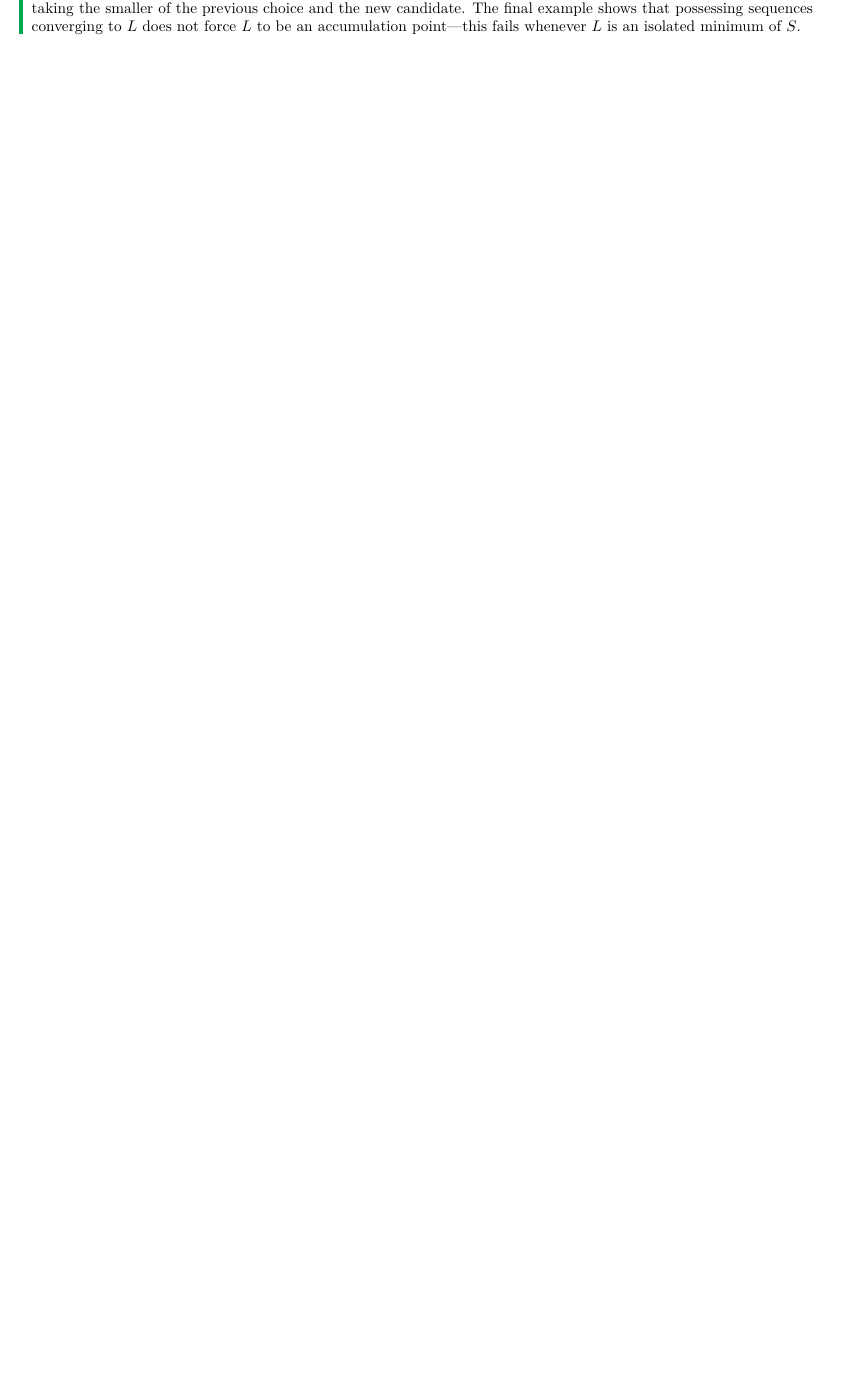
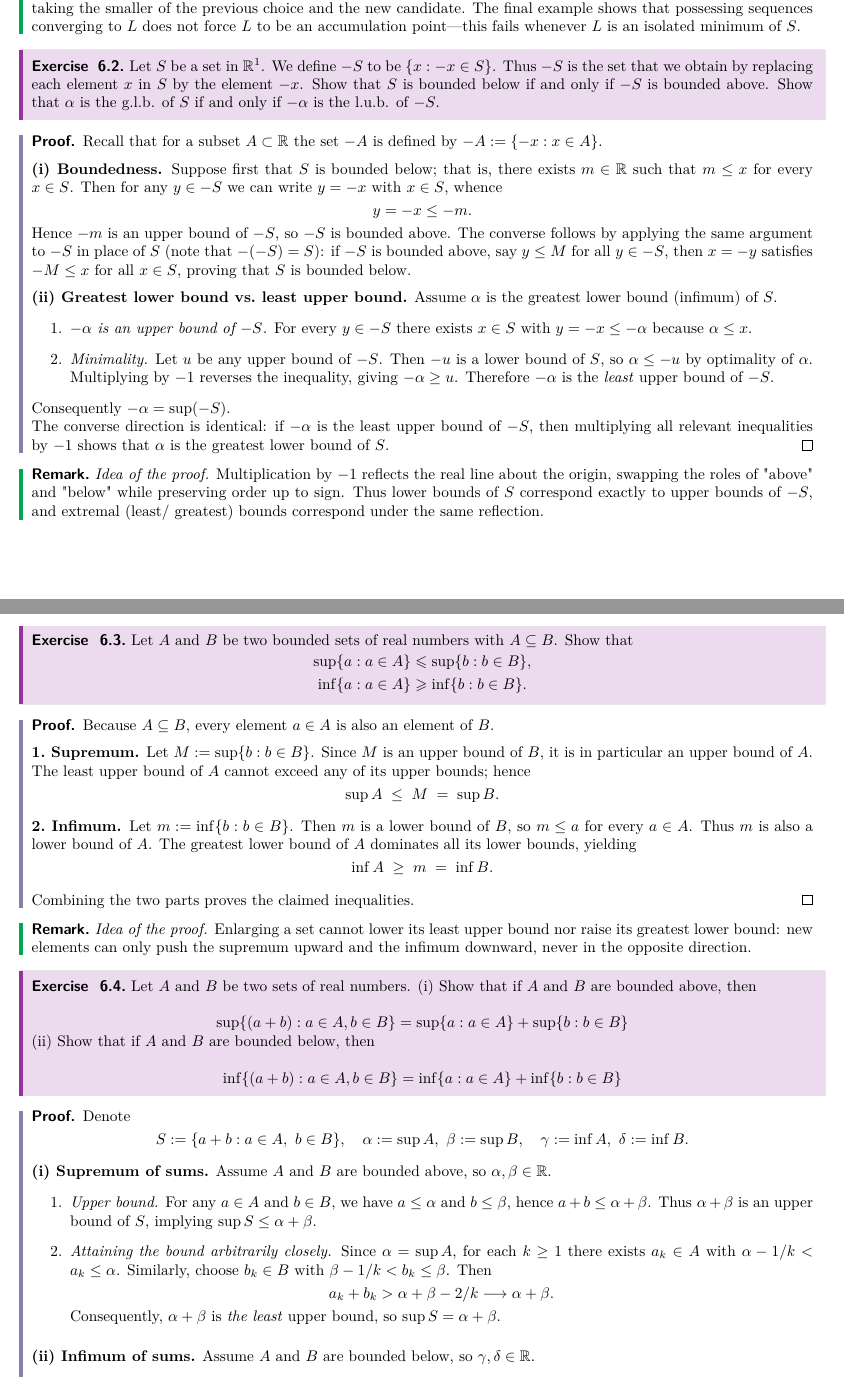
Before and after one commit to XiXiphus/Convexity_Optimization, a LaTeX document (main.tex): part of page 9 of 9 before the commit and two parts of pages 9 and 10 of 10 after it, the two joined at a grey line, cut so that both start at the same text, the shorter picture padded with empty space. Compiled offline with pdfLaTeX.

Commit message:
6.2 & 6.3 & 6.4

```diff
--- a/main.tex
+++ b/main.tex
@@ -573,3 +573,101 @@ Qiuyi.Chen@liverpool.ac.uk}
     \emph{Idea of the proof.}  The infimum can be approached arbitrarily closely from above by points of $S$; picking one such point in each shrinking band $(L, L+1/k)$ yields convergence.  Enforcing monotonicity is achieved by successively taking the smaller of the previous choice and the new candidate.  The final example shows that possessing sequences converging to $L$ does not force $L$ to be an accumulation point—this fails whenever $L$ is an isolated minimum of~$S$.
 \end{remark}
 
+\begin{exercise}[6.2]
+    Let $S$ be a set in $\mathbb{R} ^1$. We define $-S$ to be $\{x:-x \in S\}$. Thus $-S$ is the set that we obtain by replacing each element $x$ in $S$ by the element $-x$. Show that $S$ is bounded below if and only if $-S$ is bounded above. Show that $\alpha$ is the g.l.b. of $S$ if and only if $-\alpha$ is the l.u.b. of $-S$.
+\end{exercise}
+
+\begin{proof}
+    Recall that for a subset $A\subset\mathbb R$ the set $-A$ is defined by $-A:=\{-x:x\in A\}$.
+
+    \medskip
+    \textbf{(i)~Boundedness.}  Suppose first that $S$ is bounded below; that is, there exists $m\in\mathbb R$ such that $m\le x$ for every $x\in S$.  Then for any $y\in -S$ we can write $y=-x$ with $x\in S$, whence
+    \[
+        y=-x\le -m.
+    \]
+    Hence $-m$ is an upper bound of $-S$, so $-S$ is bounded above.  The converse follows by applying the same argument to $-S$ in place of $S$ (note that $-(-S)=S$): if $-S$ is bounded above, say $y\le M$ for all $y\in -S$, then $x=-y$ satisfies $-M\le x$ for all $x\in S$, proving that $S$ is bounded below.
+
+    \medskip
+    \textbf{(ii)~Greatest lower bound vs.~least upper bound.}  Assume $\alpha$ is the greatest lower bound (infimum) of $S$.
+    \begin{enumerate}
+        \item  \emph{$-\alpha$ is an upper bound of $-S$.}  For every $y\in -S$ there exists $x\in S$ with $y=-x\le -\alpha$ because $\alpha\le x$.
+        \item  \emph{Minimality.}  Let $u$ be any upper bound of $-S$.  Then $-u$ is a lower bound of $S$, so $\alpha\le -u$ by optimality of $\alpha$.  Multiplying by $-1$ reverses the inequality, giving $-\alpha\ge u$.  Therefore $-\alpha$ is the \emph{least} upper bound of $-S$.
+    \end{enumerate}
+    Consequently $-\alpha=\sup(-S)$.
+
+    The converse direction is identical: if $-\alpha$ is the least upper bound of $-S$, then multiplying all relevant inequalities by $-1$ shows that $\alpha$ is the greatest lower bound of $S$.
+\end{proof}
+
+\begin{remark}
+    \emph{Idea of the proof.}  Multiplication by $-1$ reflects the real line about the origin, swapping the roles of "above" and "below" while preserving order up to sign.  Thus lower bounds of $S$ correspond exactly to upper bounds of $-S$, and extremal (least/ greatest) bounds correspond under the same reflection.
+\end{remark}
+
+\begin{exercise}[6.3]
+    Let $A$ and $B$ be two bounded sets of real numbers with $A \subseteq B$. Show that
+    \begin{equation*}
+        \begin{gathered}
+            \sup \{a: a \in A\} \leqslant \sup \{b: b \in B\}, \\
+            \inf \{a: a \in A\} \geqslant \inf \{b: b \in B\} .
+        \end{gathered}
+    \end{equation*}
+\end{exercise}
+
+\begin{proof}
+    Because $A \subseteq B$, every element $a\in A$ is also an element of $B$.
+
+    \medskip
+    \textbf{1.~Supremum.}  Let $M := \sup\{b : b \in B\}$.  Since $M$ is an upper bound of $B$, it is in particular an upper bound of $A$.  The least upper bound of $A$ cannot exceed any of its upper bounds; hence
+    \[
+        \sup A \;\le\; M \;=\; \sup B.
+    \]
+
+    \medskip
+    \textbf{2.~Infimum.}  Let $m := \inf\{b : b \in B\}$.  Then $m$ is a lower bound of $B$, so $m \le a$ for every $a \in A$.  Thus $m$ is also a lower bound of $A$.  The greatest lower bound of $A$ dominates all its lower bounds, yielding
+    \[
+        \inf A \;\ge\; m \;=\; \inf B.
+    \]
+
+    \medskip
+    Combining the two parts proves the claimed inequalities.
+\end{proof}
+
+\begin{remark}
+    \emph{Idea of the proof.}  Enlarging a set cannot lower its least upper bound nor raise its greatest lower bound: new elements can only push the supremum upward and the infimum downward, never in the opposite direction.
+\end{remark}
+
+\begin{exercise}[6.4]
+    Let $A$ and $B$ be two sets of real numbers.
+    (i) Show that if $A$ and $B$ are bounded above, then
+
+    \begin{equation*}
+        \sup \{(a+b): a \in A, b \in B\}=\sup \{a: a \in A\}+\sup \{b: b \in B\}
+    \end{equation*}
+
+    (ii) Show that if $A$ and $B$ are bounded below, then
+
+    \begin{equation*}
+        \inf \{(a+b): a \in A, b \in B\}=\inf \{a: a \in A\}+\inf \{b: b \in B\}
+    \end{equation*}
+
+\end{exercise}
+\begin{proof}
+    Denote
+    \[
+        S := \{a + b : a \in A,\ b \in B\}, \quad \alpha := \sup A,\ \beta := \sup B, \quad \gamma := \inf A,\ \delta := \inf B.
+    \]
+
+    \medskip
+    \textbf{(i) Supremum of sums.} Assume $A$ and $B$ are bounded above, so $\alpha, \beta \in \mathbb{R}$.
+    \begin{enumerate}
+        \item \emph{Upper bound.} For any $a \in A$ and $b \in B$, we have $a \leq \alpha$ and $b \leq \beta$, hence $a + b \leq \alpha + \beta$. Thus $\alpha + \beta$ is an upper bound of $S$, implying $\sup S \leq \alpha + \beta$.
+        \item \emph{Attaining the bound arbitrarily closely.} Since $\alpha = \sup A$, for each $k \geq 1$ there exists $a_k \in A$ with $\alpha - 1/k < a_k \leq \alpha$. Similarly, choose $b_k \in B$ with $\beta - 1/k < b_k \leq \beta$. Then
+              \[
+                  a_k + b_k > \alpha + \beta - 2/k \longrightarrow \alpha + \beta.
+              \]
+              Consequently, $\alpha + \beta$ is \emph{the least} upper bound, so $\sup S = \alpha + \beta$.
+    \end{enumerate}
+
+    \medskip
+    \textbf{(ii) Infimum of sums.} Assume $A$ and $B$ are bounded below, so $\gamma, \delta \in \mathbb{R}$.
+    \begin{enumerate}
+        \item \emph{Lower bound.} For any $a \in A$ and $b \in B$, we have $a \geq \gamma$ and $b \geq \delta$, hence $a + b \geq \gamma + \delta$. Thus $\gamma + \delta$ is a lower bound of $S$, giving $\inf S \geq \gamma + \delta$.
@@ -576 +680,3 @@ Qiuyi.Chen@liverpool.ac.uk}
+\end{proof}
+
 \end{document}
```
Also changed, not shown: main.pdf, main.tex (6 more changed lines), 1 other file.
